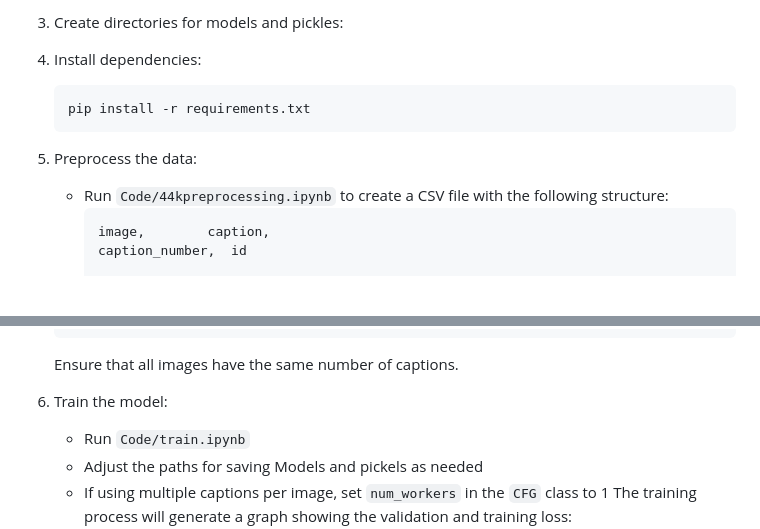
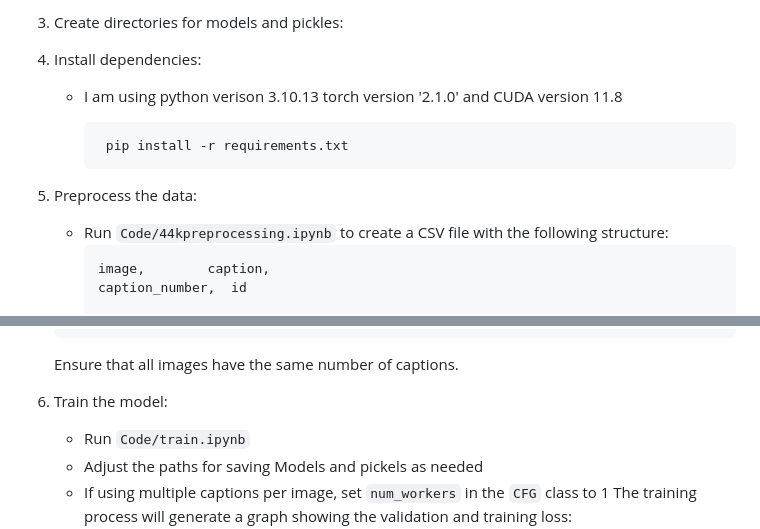
Before and after one commit to Epein5/MultiModal-Fashion-Search, a Markdown page: README.md, 2 parts joined by grey strips. Rendered like a GitHub page; blank space fills up the shorter version.

Commit message:
Verison Specification

````diff
--- a/README.md
+++ b/README.md
@@ -33,9 +33,11 @@ This project utilizes the CLIP(Contrastive Language-Image Pre-Training) model to
 
 4. Install dependencies:
 
-       pip install -r requirements.txt
+    - I am using python verison 3.10.13 torch version '2.1.0' and CUDA version 11.8
 
-5. Preprocess the data:
+           pip install -r requirements.txt
+
+6. Preprocess the data:
    - Run `Code/44kpreprocessing.ipynb` to create a CSV file with the following structure:
      ```
      image,        caption,                                                          caption_number,  id
@@ -55,7 +57,7 @@ This project utilizes the CLIP(Contrastive Language-Image Pre-Training) model to
      ```
    Ensure that all images have the same number of captions.
 
-6. Train the model:
+7. Train the model:
    - Run `Code/train.ipynb`
    - Adjust the paths for saving Models and pickels as needed
    - If using multiple captions per image, set `num_workers` in the `CFG` class to 1
````
